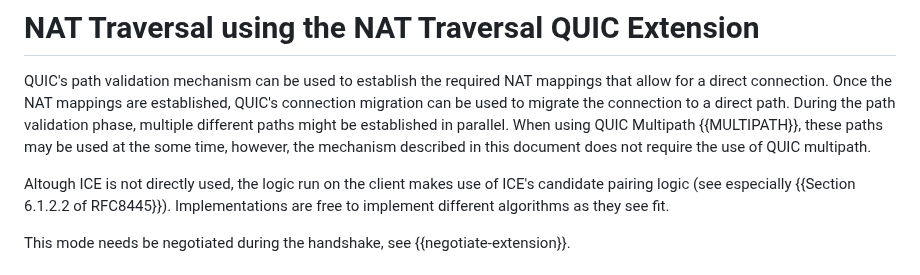
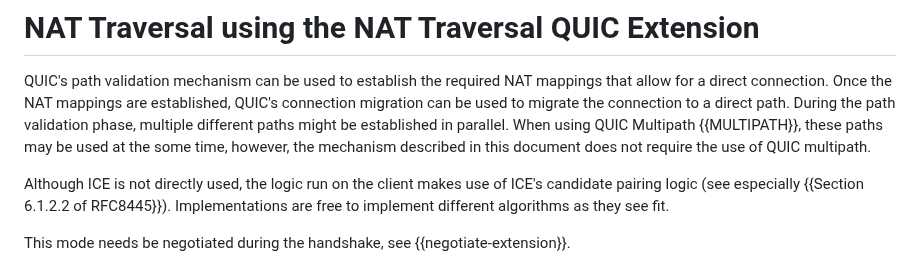
Before and after one commit to marten-seemann/draft-seemann-quic-nat-traversal, a Markdown page: draft-seemann-quic-nat-traversal.md, the part around the change. Drawn GitHub-style.

Commit message:
Update draft-seemann-quic-nat-traversal.md
Co-authored-by: Marten Seemann <martenseemann@gmail.com>

```diff
--- a/draft-seemann-quic-nat-traversal.md
+++ b/draft-seemann-quic-nat-traversal.md
@@ -108,7 +108,7 @@ might be established in parallel. When using QUIC Multipath {{MULTIPATH}}, these
 paths may be used at the some time, however, the mechanism described in this
 document does not require the use of QUIC multipath.
 
-Altough ICE is not directly used, the logic run on the client makes use of
+Although ICE is not directly used, the logic run on the client makes use of
 ICE's candidate pairing logic (see especially {{Section 6.1.2.2 of RFC8445}}).
 Implementations are free to implement different algorithms as they see fit.
 
```
